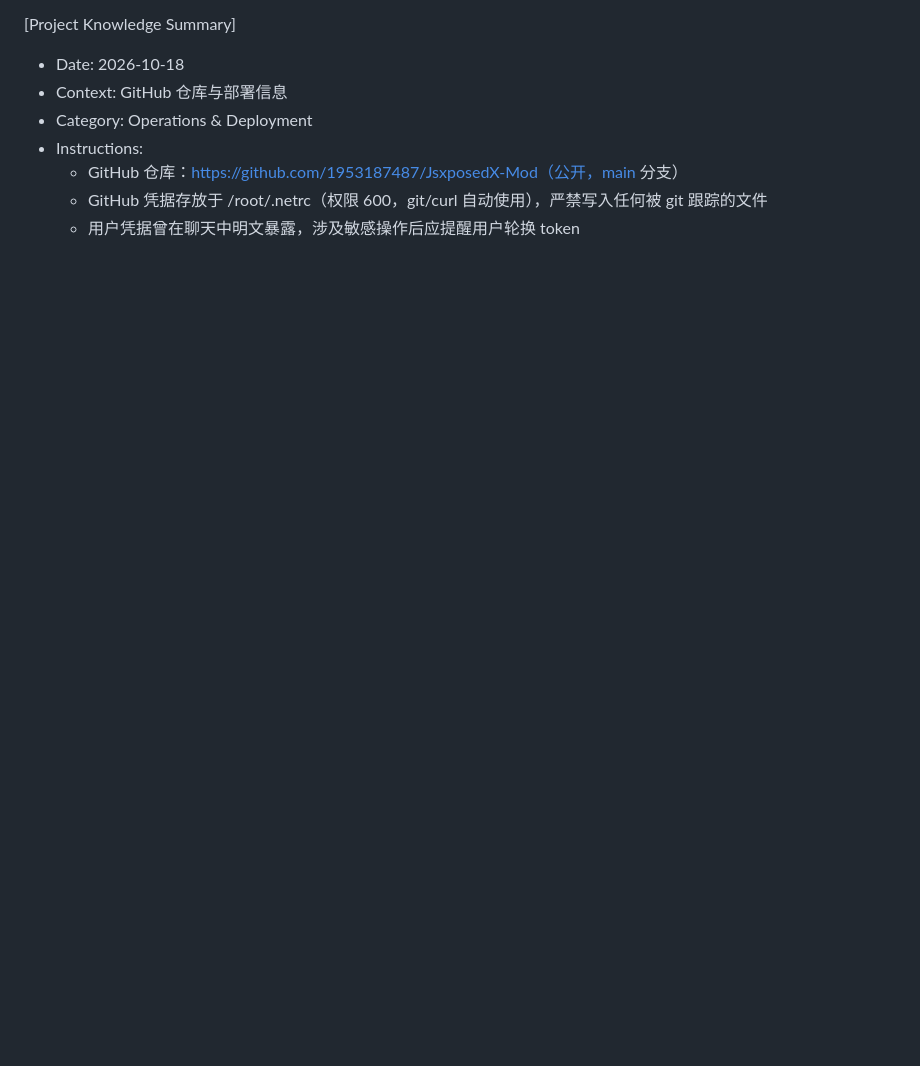
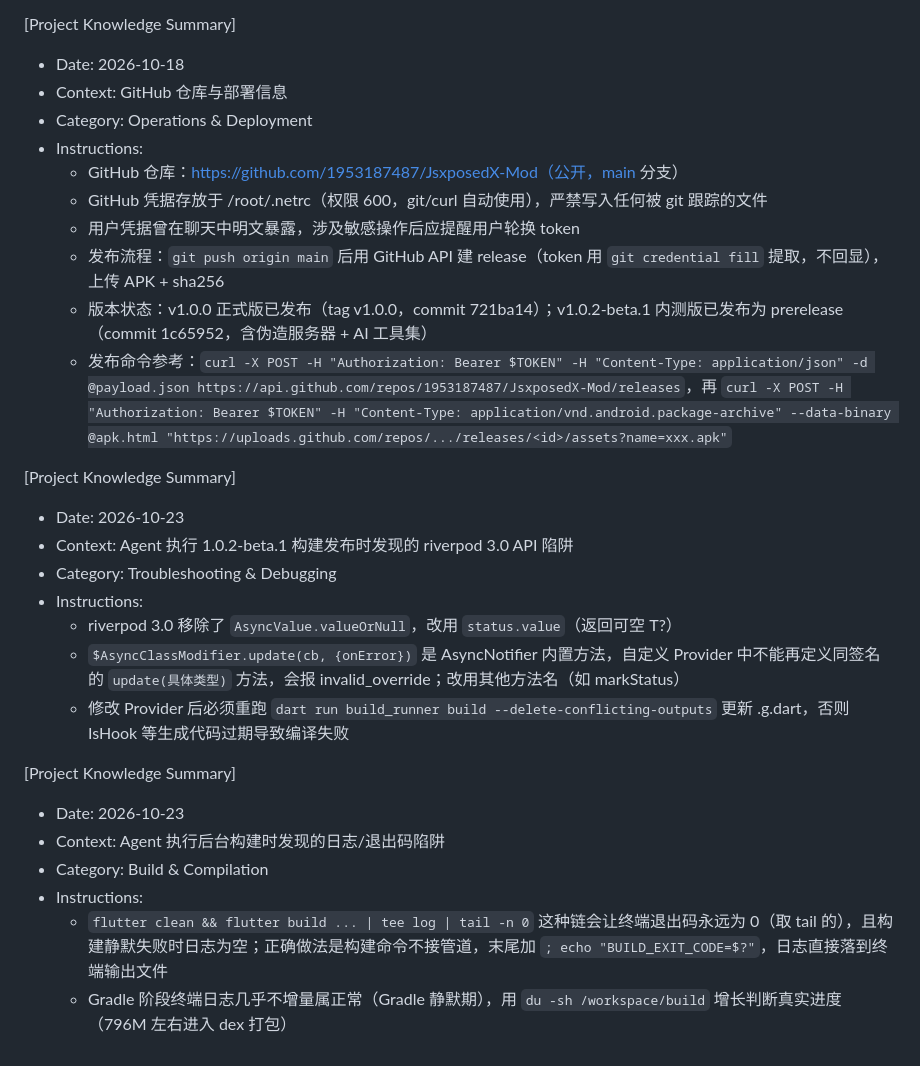
Before and after one commit to 1953187487/JsxposedX-Mod, a Markdown page: .monkeycode/MEMORY.md, the part around the change. Rendered like a GitHub page; blank space fills up the shorter version.

Commit message:
docs: 记录 1.0.2-beta.1 发布状态与构建陷阱经验 Co-authored-by: monkeycode-ai <monkeycode-ai@chaitin.com>

```diff
--- a/.monkeycode/MEMORY.md
+++ b/.monkeycode/MEMORY.md
@@ -50,3 +50,23 @@ This file records user instructions, preferences, and teachings for reference in
   - GitHub 仓库：https://github.com/1953187487/JsxposedX-Mod（公开，main 分支）
   - GitHub 凭据存放于 /root/.netrc（权限 600，git/curl 自动使用），严禁写入任何被 git 跟踪的文件
   - 用户凭据曾在聊天中明文暴露，涉及敏感操作后应提醒用户轮换 token
+  - 发布流程：`git push origin main` 后用 GitHub API 建 release（token 用 `git credential fill` 提取，不回显），上传 APK + sha256
+  - 版本状态：v1.0.0 正式版已发布（tag v1.0.0，commit 721ba14）；v1.0.2-beta.1 内测版已发布为 prerelease（commit 1c65952，含伪造服务器 + AI 工具集）
+  - 发布命令参考：`curl -X POST -H "Authorization: Bearer $TOKEN" -H "Content-Type: application/json" -d @payload.json https://api.github.com/repos/1953187487/JsxposedX-Mod/releases`，再 `curl -X POST -H "Authorization: Bearer $TOKEN" -H "Content-Type: application/vnd.android.package-archive" --data-binary @apk.html "https://uploads.github.com/repos/.../releases/<id>/assets?name=xxx.apk"`
+
+[Project Knowledge Summary]
+- Date: 2026-10-23
+- Context: Agent 执行 1.0.2-beta.1 构建发布时发现的 riverpod 3.0 API 陷阱
+- Category: Troubleshooting & Debugging
+- Instructions:
+  - riverpod 3.0 移除了 `AsyncValue.valueOrNull`，改用 `status.value`（返回可空 T?）
+  - `$AsyncClassModifier.update(cb, {onError})` 是 AsyncNotifier 内置方法，自定义 Provider 中不能再定义同签名的 `update(具体类型)` 方法，会报 invalid_override；改用其他方法名（如 markStatus）
+  - 修改 Provider 后必须重跑 `dart run build_runner build --delete-conflicting-outputs` 更新 .g.dart，否则 IsHook 等生成代码过期导致编译失败
+
+[Project Knowledge Summary]
+- Date: 2026-10-23
+- Context: Agent 执行后台构建时发现的日志/退出码陷阱
+- Category: Build & Compilation
+- Instructions:
+  - `flutter clean && flutter build ... | tee log | tail -n 0` 这种链会让终端退出码永远为 0（取 tail 的），且构建静默失败时日志为空；正确做法是构建命令不接管道，末尾加 `; echo "BUILD_EXIT_CODE=$?"`，日志直接落到终端输出文件
+  - Gradle 阶段终端日志几乎不增量属正常（Gradle 静默期），用 `du -sh /workspace/build` 增长判断真实进度（796M 左右进入 dex 打包）
```
